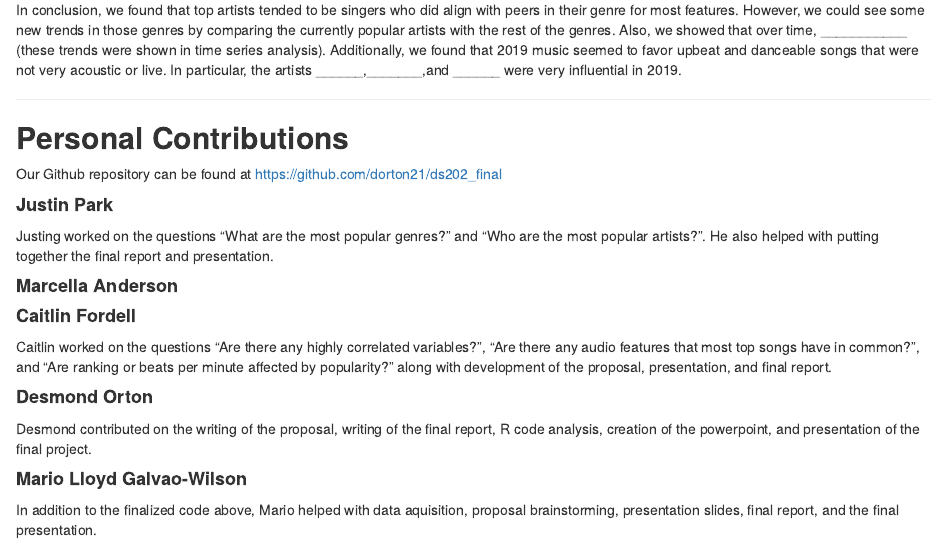
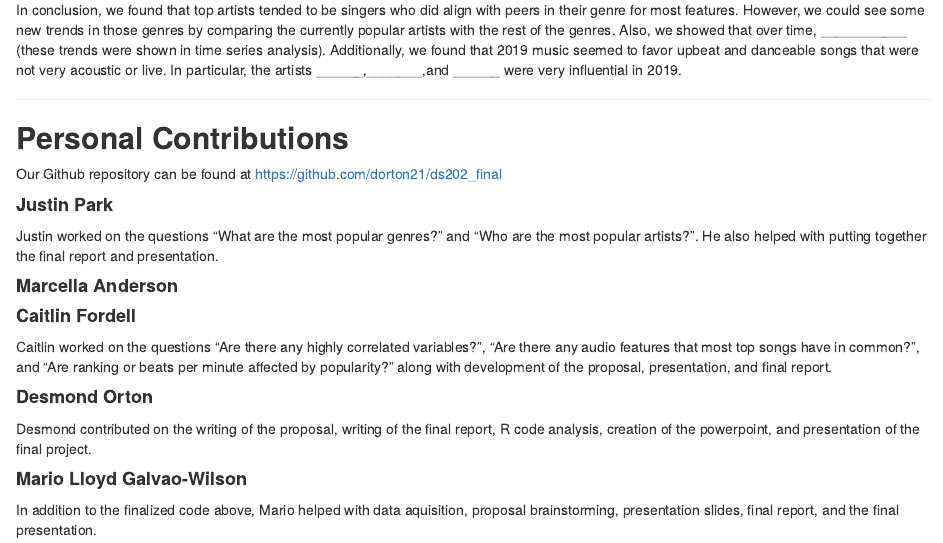
Before and after one commit to dorton21/ds202_final, an R Markdown document (final_report.Rmd): the page in a window 1100 px wide, from 13200 px down. The pictures show the output file final_report.html that the author committed with the source, opened offline.

Commit message:
Reviewed

```diff
--- a/final_report.Rmd
+++ b/final_report.Rmd
@@ -385,7 +385,7 @@ In conclusion, we found that top artists tended to be singers who did align with
 Our Github repository can be found at https://github.com/dorton21/ds202_final
 
 #### **Justin Park**
-Justing worked on the questions "What are the most popular genres?" and "Who are the most popular artists?". He also helped with putting together the final report and presentation.
+Justin worked on the questions "What are the most popular genres?" and "Who are the most popular artists?". He also helped with putting together the final report and presentation.
 
 #### **Marcella Anderson**
 
```
Also changed, not shown: final_report.html.
